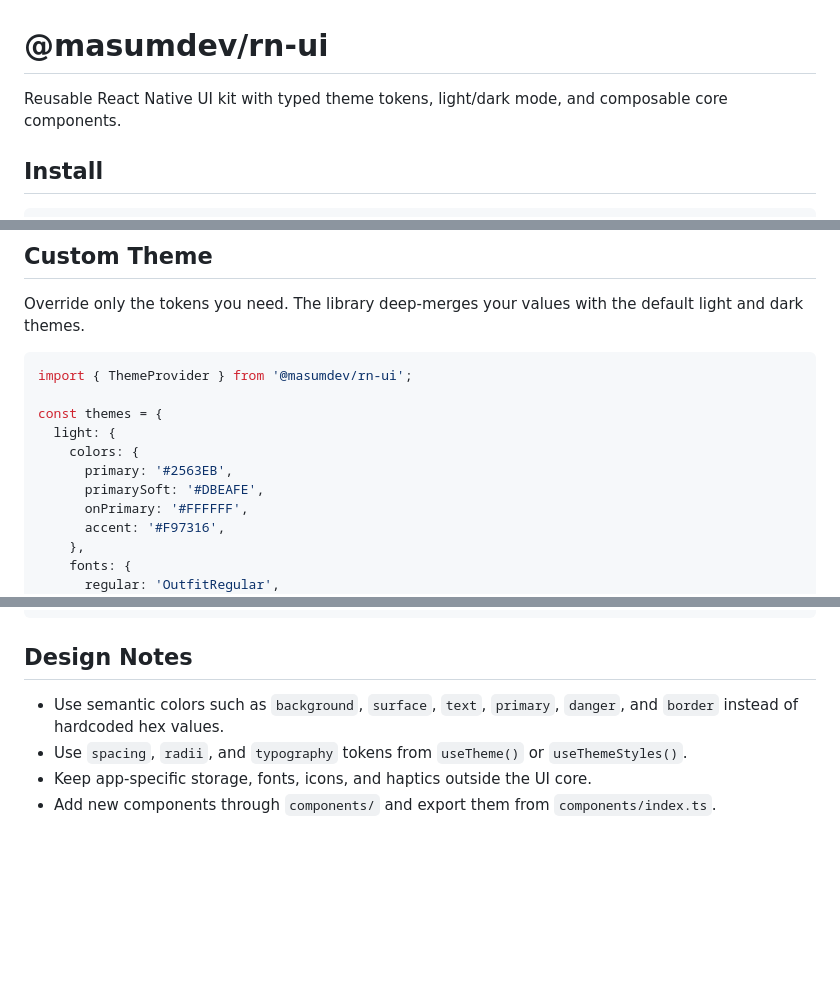
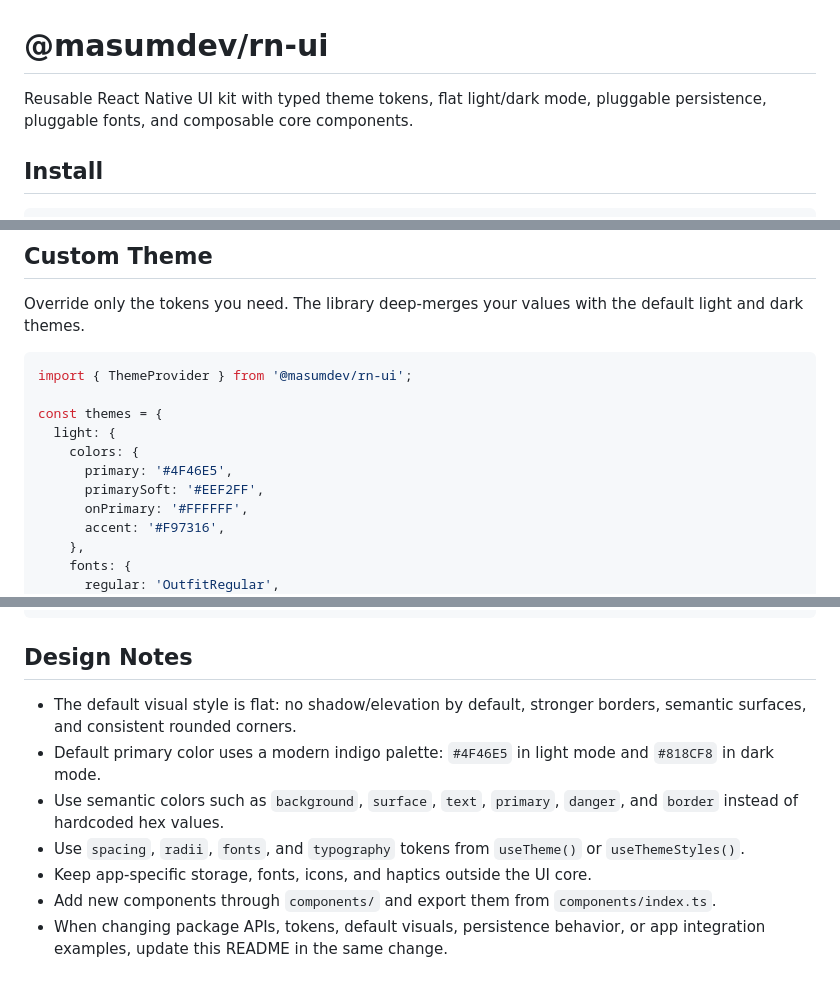
Before and after one commit to masumrpg/react-native-library, a Markdown page: packages/rn-ui/README.md, 3 parts joined by grey strips. Drawn GitHub-style; blank space fills up the shorter version.

Commit message:
docs: update monorepo and rn-ui documentation with expanded feature descriptions, usage examples, and design guidelines

```diff
--- a/packages/rn-ui/README.md
+++ b/packages/rn-ui/README.md
@@ -1,6 +1,6 @@
 # @masumdev/rn-ui
 
-Reusable React Native UI kit with typed theme tokens, light/dark mode, and composable core components.
+Reusable React Native UI kit with typed theme tokens, flat light/dark mode, pluggable persistence, pluggable fonts, and composable core components.
 
 ## Install
 
@@ -76,8 +78,8 @@ import { ThemeProvider } from '@masumdev/rn-ui';
 const themes = {
   light: {
     colors: {
-      primary: '#2563EB',
-      primarySoft: '#DBEAFE',
+      primary: '#4F46E5',
+      primarySoft: '#EEF2FF',
       onPrimary: '#FFFFFF',
       accent: '#F97316',
     },
@@ -269,7 +320,10 @@ src/
 
 ## Design Notes
 
+- The default visual style is flat: no shadow/elevation by default, stronger borders, semantic surfaces, and consistent rounded corners.
+- Default primary color uses a modern indigo palette: `#4F46E5` in light mode and `#818CF8` in dark mode.
 - Use semantic colors such as `background`, `surface`, `text`, `primary`, `danger`, and `border` instead of hardcoded hex values.
-- Use `spacing`, `radii`, and `typography` tokens from `useTheme()` or `useThemeStyles()`.
+- Use `spacing`, `radii`, `fonts`, and `typography` tokens from `useTheme()` or `useThemeStyles()`.
 - Keep app-specific storage, fonts, icons, and haptics outside the UI core.
 - Add new components through `components/` and export them from `components/index.ts`.
+- When changing package APIs, tokens, default visuals, persistence behavior, or app integration examples, update this README in the same change.
```
Also changed, not shown: other parts of packages/rn-ui/README.md (+57 -6 lines), README.md (+20 -1 lines).
